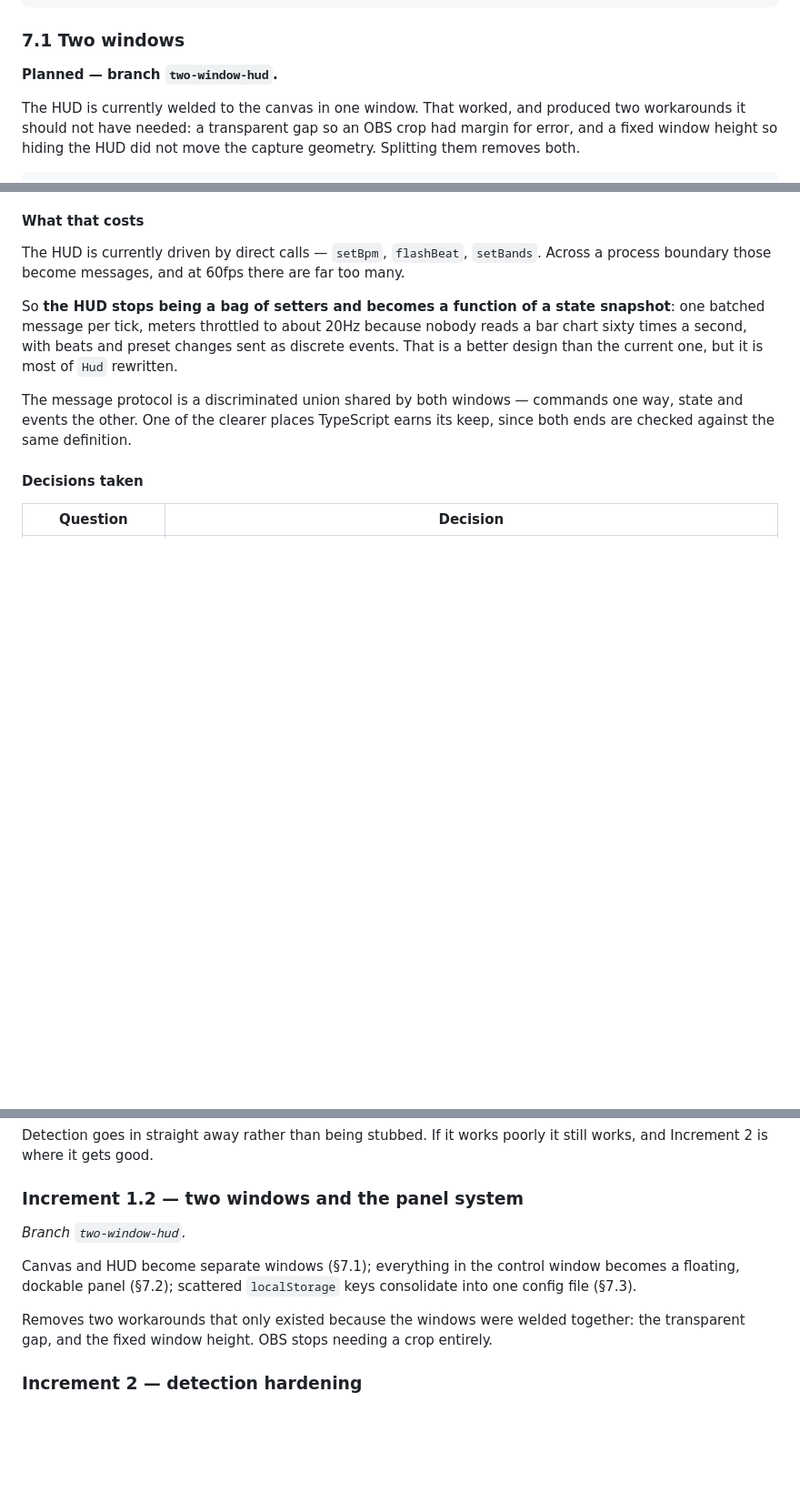
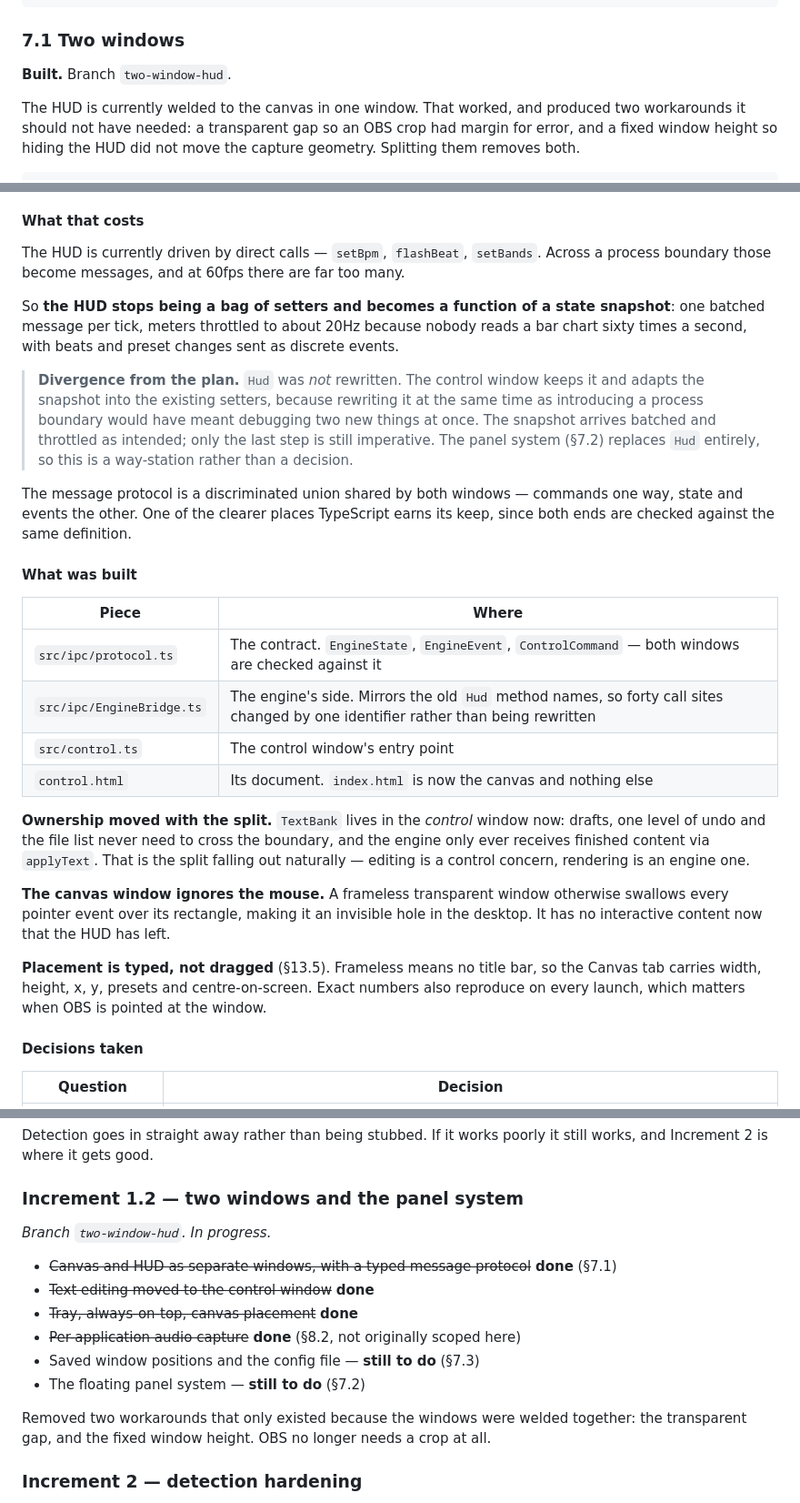
Before and after one commit to olibolib/symphony-in-olib, a Markdown page: DESIGN.md, 3 parts joined by grey strips. Shown at 91% size. GitHub-like rendering; blank space fills up the shorter version.

Commit message:
Design: record what the two-window split actually became
§7.1 was written as a plan; it is now built, so it says what exists
rather than what was intended — including where it diverged.

The divergence worth recording: Hud was not rewritten as a pure function
of the state snapshot. The control window keeps it and adapts the
snapshot into the existing setters, because rewriting it at the same
time as introducing a process boundary would have meant debugging two
new things at once. The snapshot arrives batched and throttled as
planned; only the last step is still imperative. The panel system
replaces Hud entirely, so this is a way-station, not a decision.

Also recorded:
- What was built, and where: protocol.ts, EngineBridge, control.ts.
- TextBank moved to the control window. Editing is a control concern and
  rendering is an engine one; drafts and undo never cross the boundary.
  That fell out of the split rather than being designed for it, which is
  usually a sign the boundary is in the right place.
- The canvas ignores the mouse. A frameless transparent window otherwise
  swallows every pointer event over its rectangle.
- §13.5 canvas placement: frameless means no title bar, so position and
  size are typed rather than dragged — which also reproduces exactly on
  every launch, and matters when OBS is pointed at the window.
- Tray built, with the icon shipped via extraResources.

Increment 1.2 now shows progress honestly: windows, protocol, text,
tray, placement and per-application capture done; window positions, the
config file, and the panel system still to do.

Co-Authored-By: Claude Opus 5 <noreply@anthropic.com>

```diff
--- a/DESIGN.md
+++ b/DESIGN.md
@@ -202,7 +202,7 @@ App
 
 ### 7.1 Two windows
 
-**Planned — branch `two-window-hud`.**
+**Built.** Branch `two-window-hud`.
 
 The HUD is currently welded to the canvas in one window. That worked, and produced two
 workarounds it should not have needed: a transparent gap so an OBS crop had margin for error,
@@ -227,12 +227,40 @@ process boundary those become messages, and at 60fps there are far too many.
 
 So **the HUD stops being a bag of setters and becomes a function of a state snapshot**: one
 batched message per tick, meters throttled to about 20Hz because nobody reads a bar chart
-sixty times a second, with beats and preset changes sent as discrete events. That is a better
-design than the current one, but it is most of `Hud` rewritten.
+sixty times a second, with beats and preset changes sent as discrete events.
+
+> **Divergence from the plan.** `Hud` was *not* rewritten. The control window keeps it and
+> adapts the snapshot into the existing setters, because rewriting it at the same time as
+> introducing a process boundary would have meant debugging two new things at once. The
+> snapshot arrives batched and throttled as intended; only the last step is still imperative.
+> The panel system (§7.2) replaces `Hud` entirely, so this is a way-station rather than a
+> decision.
 
 The message protocol is a discriminated union shared by both windows — commands one way,
 state and events the other. One of the clearer places TypeScript earns its keep, since both
 ends are checked against the same definition.
+
+#### What was built
+
+| Piece | Where |
+|---|---|
+| `src/ipc/protocol.ts` | The contract. `EngineState`, `EngineEvent`, `ControlCommand` — both windows are checked against it |
+| `src/ipc/EngineBridge.ts` | The engine's side. Mirrors the old `Hud` method names, so forty call sites changed by one identifier rather than being rewritten |
+| `src/control.ts` | The control window's entry point |
+| `control.html` | Its document. `index.html` is now the canvas and nothing else |
+
+**Ownership moved with the split.** `TextBank` lives in the *control* window now: drafts, one
+level of undo and the file list never need to cross the boundary, and the engine only ever
+receives finished content via `applyText`. That is the split falling out naturally — editing
+is a control concern, rendering is an engine one.
+
+**The canvas window ignores the mouse.** A frameless transparent window otherwise swallows
+every pointer event over its rectangle, making it an invisible hole in the desktop. It has no
+interactive content now that the HUD has left.
+
+**Placement is typed, not dragged** (§13.5). Frameless means no title bar, so the Canvas tab
+carries width, height, x, y, presets and centre-on-screen. Exact numbers also reproduce on
+every launch, which matters when OBS is pointed at the window.
 
 #### Decisions taken
 
@@ -1296,14 +1340,17 @@ works, and Increment 2 is where it gets good.
 
 ### Increment 1.2 — two windows and the panel system
 
-*Branch `two-window-hud`.*
+*Branch `two-window-hud`. In progress.*
 
-Canvas and HUD become separate windows (§7.1); everything in the control window becomes a
-floating, dockable panel (§7.2); scattered `localStorage` keys consolidate into one config
-file (§7.3).
+- ~~Canvas and HUD as separate windows, with a typed message protocol~~ **done** (§7.1)
+- ~~Text editing moved to the control window~~ **done**
+- ~~Tray, always-on-top, canvas placement~~ **done**
+- ~~Per-application audio capture~~ **done** (§8.2, not originally scoped here)
+- Saved window positions and the config file — **still to do** (§7.3)
+- The floating panel system — **still to do** (§7.2)
 
-Removes two workarounds that only existed because the windows were welded together: the
-transparent gap, and the fixed window height. OBS stops needing a crop entirely.
+Removed two workarounds that only existed because the windows were welded together: the
+transparent gap, and the fixed window height. OBS no longer needs a crop at all.
 
 ### Increment 2 — detection hardening
 
```
Also changed, not shown: other parts of DESIGN.md (+16 -0 lines).
